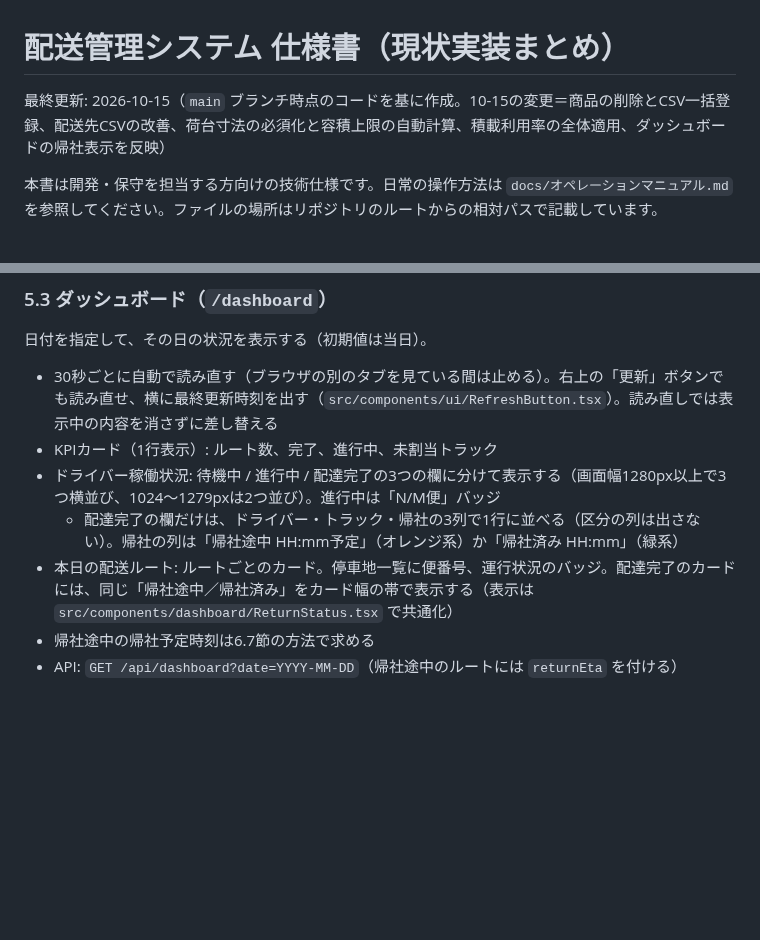
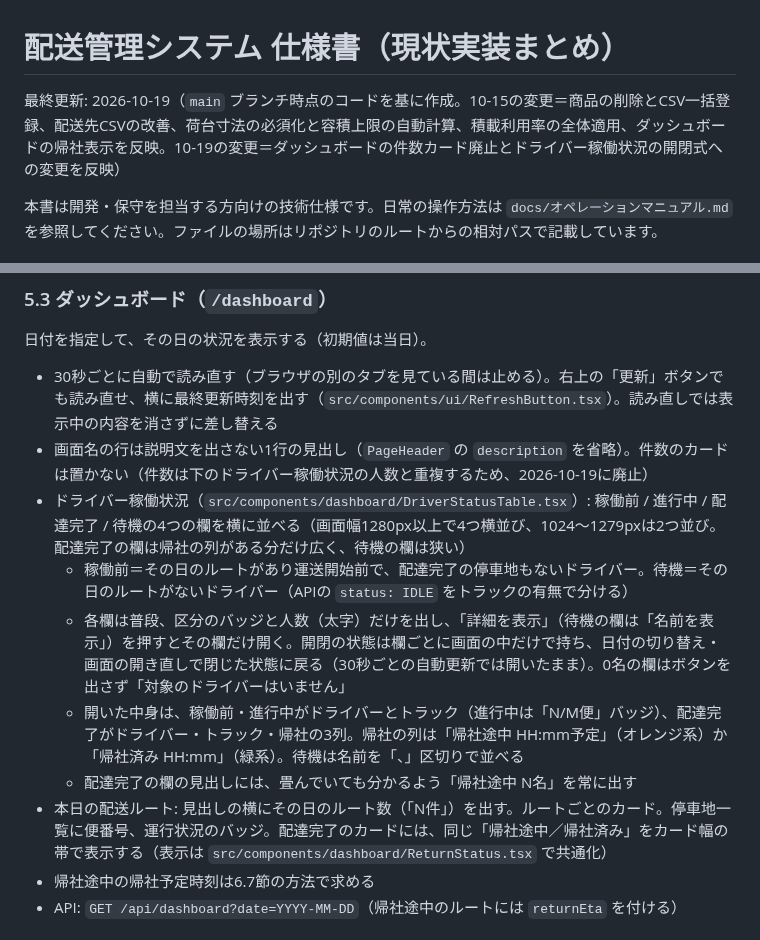
Before and after one commit to stc-suzuki/delivery-system, a Markdown page: docs/仕様書.md, 2 parts joined by grey strips. GitHub-like rendering; blank space fills up the shorter version.

```diff
--- a/docs/仕様書.md
+++ b/docs/仕様書.md
@@ -1,6 +1,6 @@
 # 配送管理システム 仕様書（現状実装まとめ）
 
-最終更新: 2026-10-15（`main` ブランチ時点のコードを基に作成。10-15の変更＝商品の削除とCSV一括登録、配送先CSVの改善、荷台寸法の必須化と容積上限の自動計算、積載利用率の全体適用、ダッシュボードの帰社表示を反映）
+最終更新: 2026-10-19（`main` ブランチ時点のコードを基に作成。10-15の変更＝商品の削除とCSV一括登録、配送先CSVの改善、荷台寸法の必須化と容積上限の自動計算、積載利用率の全体適用、ダッシュボードの帰社表示を反映。10-19の変更＝ダッシュボードの件数カード廃止とドライバー稼働状況の開閉式への変更を反映）
 
 本書は開発・保守を担当する方向けの技術仕様です。日常の操作方法は `docs/オペレーションマニュアル.md` を参照してください。ファイルの場所はリポジトリのルートからの相対パスで記載しています。
 
@@ -152,10 +152,13 @@ Socket.io（`/api/socket`）はNextのミドルウェアより手前で受け付
 日付を指定して、その日の状況を表示する（初期値は当日）。
 
 - 30秒ごとに自動で読み直す（ブラウザの別のタブを見ている間は止める）。右上の「更新」ボタンでも読み直せ、横に最終更新時刻を出す（`src/components/ui/RefreshButton.tsx`）。読み直しでは表示中の内容を消さずに差し替える
-- KPIカード（1行表示）: ルート数、完了、進行中、未割当トラック
-- ドライバー稼働状況: 待機中 / 進行中 / 配達完了の3つの欄に分けて表示する（画面幅1280px以上で3つ横並び、1024〜1279pxは2つ並び）。進行中は「N/M便」バッジ
-  - 配達完了の欄だけは、ドライバー・トラック・帰社の3列で1行に並べる（区分の列は出さない）。帰社の列は「帰社途中 HH:mm予定」（オレンジ系）か「帰社済み HH:mm」（緑系）
-- 本日の配送ルート: ルートごとのカード。停車地一覧に便番号、運行状況のバッジ。配達完了のカードには、同じ「帰社途中／帰社済み」をカード幅の帯で表示する（表示は `src/components/dashboard/ReturnStatus.tsx` で共通化）
+- 画面名の行は説明文を出さない1行の見出し（`PageHeader` の `description` を省略）。件数のカードは置かない（件数は下のドライバー稼働状況の人数と重複するため、2026-10-19に廃止）
+- ドライバー稼働状況（`src/components/dashboard/DriverStatusTable.tsx`）: 稼働前 / 進行中 / 配達完了 / 待機の4つの欄を横に並べる（画面幅1280px以上で4つ横並び、1024〜1279pxは2つ並び。配達完了の欄は帰社の列がある分だけ広く、待機の欄は狭い）
+  - 稼働前＝その日のルートがあり運送開始前で、配達完了の停車地もないドライバー。待機＝その日のルートがないドライバー（APIの `status: IDLE` をトラックの有無で分ける）
+  - 各欄は普段、区分のバッジと人数（太字）だけを出し、「詳細を表示」（待機の欄は「名前を表示」）を押すとその欄だけ開く。開閉の状態は欄ごとに画面の中だけで持ち、日付の切り替え・画面の開き直しで閉じた状態に戻る（30秒ごとの自動更新では開いたまま）。0名の欄はボタンを出さず「対象のドライバーはいません」
+  - 開いた中身は、稼働前・進行中がドライバーとトラック（進行中は「N/M便」バッジ）、配達完了がドライバー・トラック・帰社の3列。帰社の列は「帰社途中 HH:mm予定」（オレンジ系）か「帰社済み HH:mm」（緑系）。待機は名前を「、」区切りで並べる
+  - 配達完了の欄の見出しには、畳んでいても分かるよう「帰社途中 N名」を常に出す
+- 本日の配送ルート: 見出しの横にその日のルート数（「N件」）を出す。ルートごとのカード。停車地一覧に便番号、運行状況のバッジ。配達完了のカードには、同じ「帰社途中／帰社済み」をカード幅の帯で表示する（表示は `src/components/dashboard/ReturnStatus.tsx` で共通化）
 - 帰社途中の帰社予定時刻は6.7節の方法で求める
 - API: `GET /api/dashboard?date=YYYY-MM-DD`（帰社途中のルートには `returnEta` を付ける）
 
```
Also changed, not shown: docs/オペレーションマニュアル.md (+11 -6 lines), docs/images/manual-02-dashboard.png, 2 other files.
